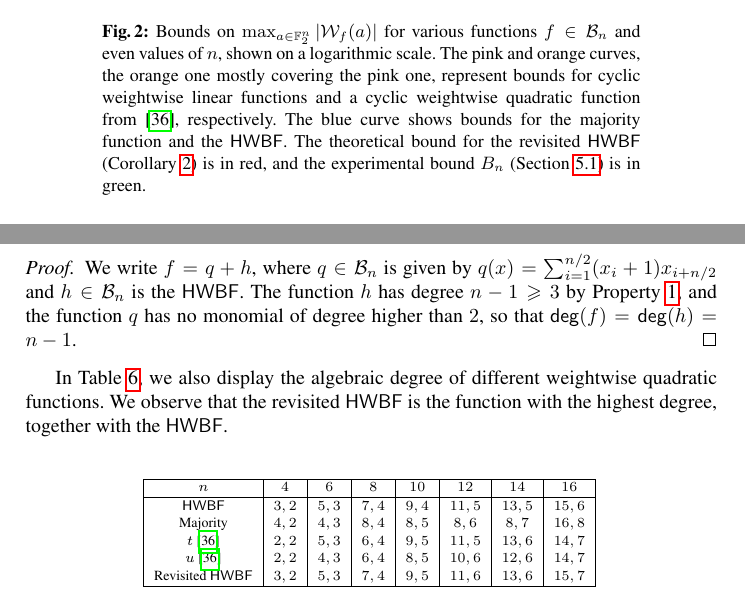
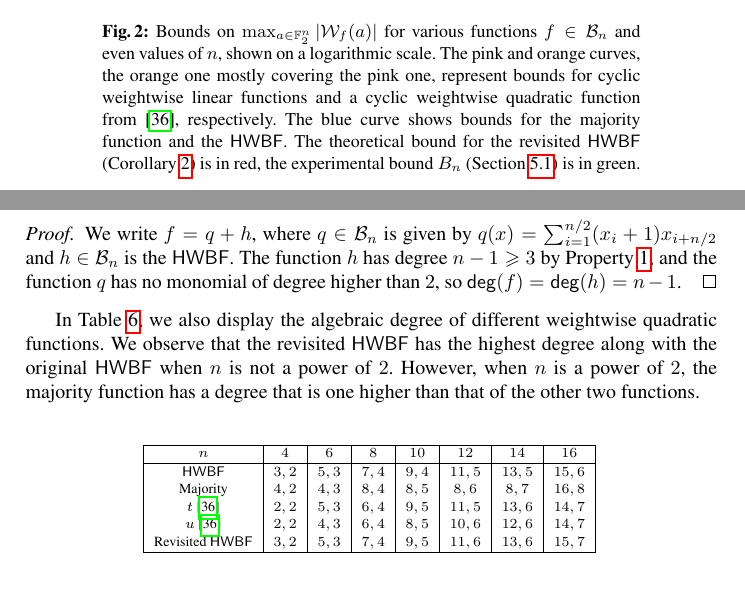
Before and after one commit to pierrickmeaux/revisedHWBF, a LaTeX thesis (RevisedHiddenWeight.tex): two parts of pages 18 and 19 of 28, joined at a grey line, cut so that both start at the same text. Compiled offline with pdfLaTeX.

Commit message:
Updated comment of Table 6

```diff
--- a/RevisedHiddenWeight.tex
+++ b/RevisedHiddenWeight.tex
@@ -727,9 +727,9 @@ In Figure~\ref{fig:walsh_bound_comparison}, we compare bounds for the values of
 
 \begin{figure}
 	\centering
-	\includegraphics[width=9cm]{comparison_walsh_bound.pdf}
+	\includegraphics[width=8.5cm]{comparison_walsh_bound.pdf}
 	\mycaption{
-		Bounds on $\max_{a \in \mathbb{F}_2^n} |\wt f(a)|$ for various functions $f\in\BN$ and even values of $n$, shown on a logarithmic scale. The pink and orange curves, the orange one mostly covering the pink one, represent bounds for cyclic weightwise linear functions and a cyclic weightwise quadratic function from~\cite{DAM:MeaOza24}, respectively. The blue curve shows bounds for the majority function and the \hwbf{}. The theoretical bound for the revisited \hwbf{} (Corollary~\ref{cor:bound_walsh_cauchy}) is in red, and the experimental bound $B_n$ (Section~\ref{sec:expwt}) is in green.}
+		Bounds on $\max_{a \in \mathbb{F}_2^n} |\wt f(a)|$ for various functions $f\in\BN$ and even values of $n$, shown on a logarithmic scale. The pink and orange curves, the orange one mostly covering the pink one, represent bounds for cyclic weightwise linear functions and a cyclic weightwise quadratic function from~\cite{DAM:MeaOza24}, respectively. The blue curve shows bounds for the majority function and the \hwbf{}. The theoretical bound for the revisited \hwbf{} (Corollary~\ref{cor:bound_walsh_cauchy}) is in red, the experimental bound $B_n$ (Section~\ref{sec:expwt}) is in green.}
 	\label{fig:walsh_bound_comparison}
 \end{figure}
 
@@ -765,10 +765,10 @@ In this section, we present additional cryptographic parameters for the revisite
 	Let $n\geq 4$ be even, and let $f\in\BN$ be the revisited \hwbf{}. Then $\degg(f)=n-1$.
 \end{proposition}
 \begin{proof}
-	We write $f=q+h$, where $q\in\BN$ is given by $q(x)=\sum_{i=1}^{n/2} (x_i+1) x_{i+n/2}$ and $h\in\BN$ is the \hwbf{}. The function $h$ has degree $n-1\geq 3$ by Property~\ref{prop:wwd1}, and the function $q$ has no monomial of degree higher than $2$, so that $\degg(f)=\degg(h)=n-1$.
+	We write $f=q+h$, where $q\in\BN$ is given by $q(x)=\sum_{i=1}^{n/2} (x_i+1) x_{i+n/2}$ and $h\in\BN$ is the \hwbf{}. The function $h$ has degree $n-1\geq 3$ by Property~\ref{prop:wwd1}, and the function $q$ has no monomial of degree higher than $2$, so $\degg(f)=\degg(h)=n-1$.
 \end{proof}
 
-In Table~\ref{table:comparisonsDegAI}, we also display the algebraic degree of different weightwise quadratic functions. We observe that the revisited \hwbf{} is the function with the highest degree, together with the \hwbf{}.
+In Table~\ref{table:comparisonsDegAI}, we also display the algebraic degree of different weightwise quadratic functions. We observe that the revisited \hwbf{} has the highest degree along with the original \hwbf{} when $n$ is not a power of $2$. However, when $n$ is a power of $2$, the majority function has a degree that is one higher than that of the other two functions.
 
 \begin{table}
 	\scriptsize
```
